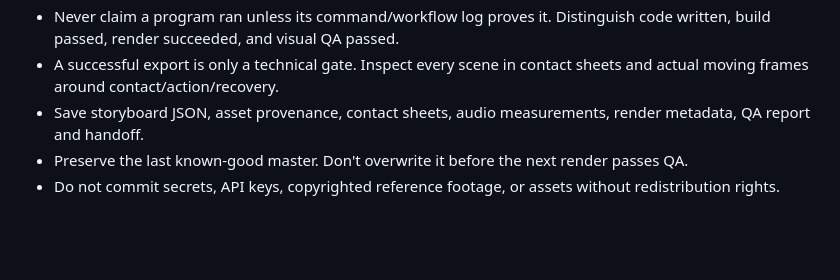
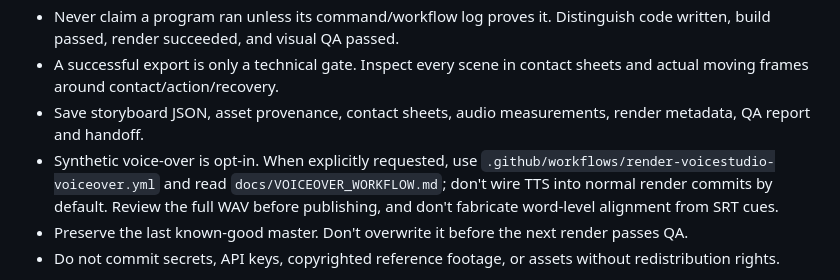
Before and after one commit to Nolane-x/video, a Markdown page: AGENTS.md, the part around the change. Drawn GitHub-style; blank space fills up the shorter version.

Commit message:
docs: add VoiceStudio Actions voiceover rule for future agents

```diff
--- a/AGENTS.md
+++ b/AGENTS.md
@@ -11,6 +11,7 @@ Read in order: (1) `.agents/skills/video-production-master/SKILL.md`, (2) `docs/
 - Never claim a program ran unless its command/workflow log proves it. Distinguish code written, build passed, render succeeded, and visual QA passed.
 - A successful export is only a technical gate. Inspect every scene in contact sheets and actual moving frames around contact/action/recovery.
 - Save storyboard JSON, asset provenance, contact sheets, audio measurements, render metadata, QA report and handoff.
+- Synthetic voice-over is opt-in. When explicitly requested, use `.github/workflows/render-voicestudio-voiceover.yml` and read `docs/VOICEOVER_WORKFLOW.md`; don't wire TTS into normal render commits by default. Review the full WAV before publishing, and don't fabricate word-level alignment from SRT cues.
 - Preserve the last known-good master. Don't overwrite it before the next render passes QA.
 - Do not commit secrets, API keys, copyrighted reference footage, or assets without redistribution rights.
 
```
